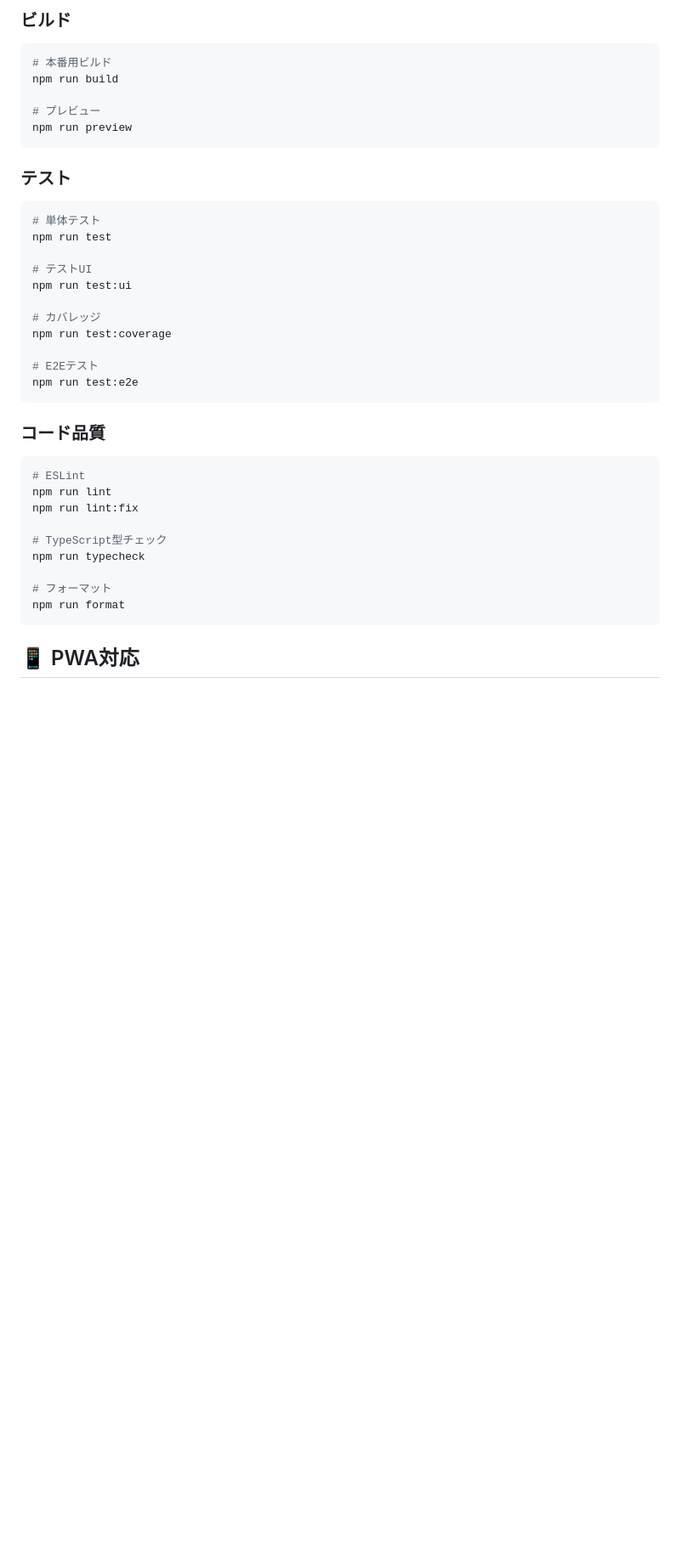
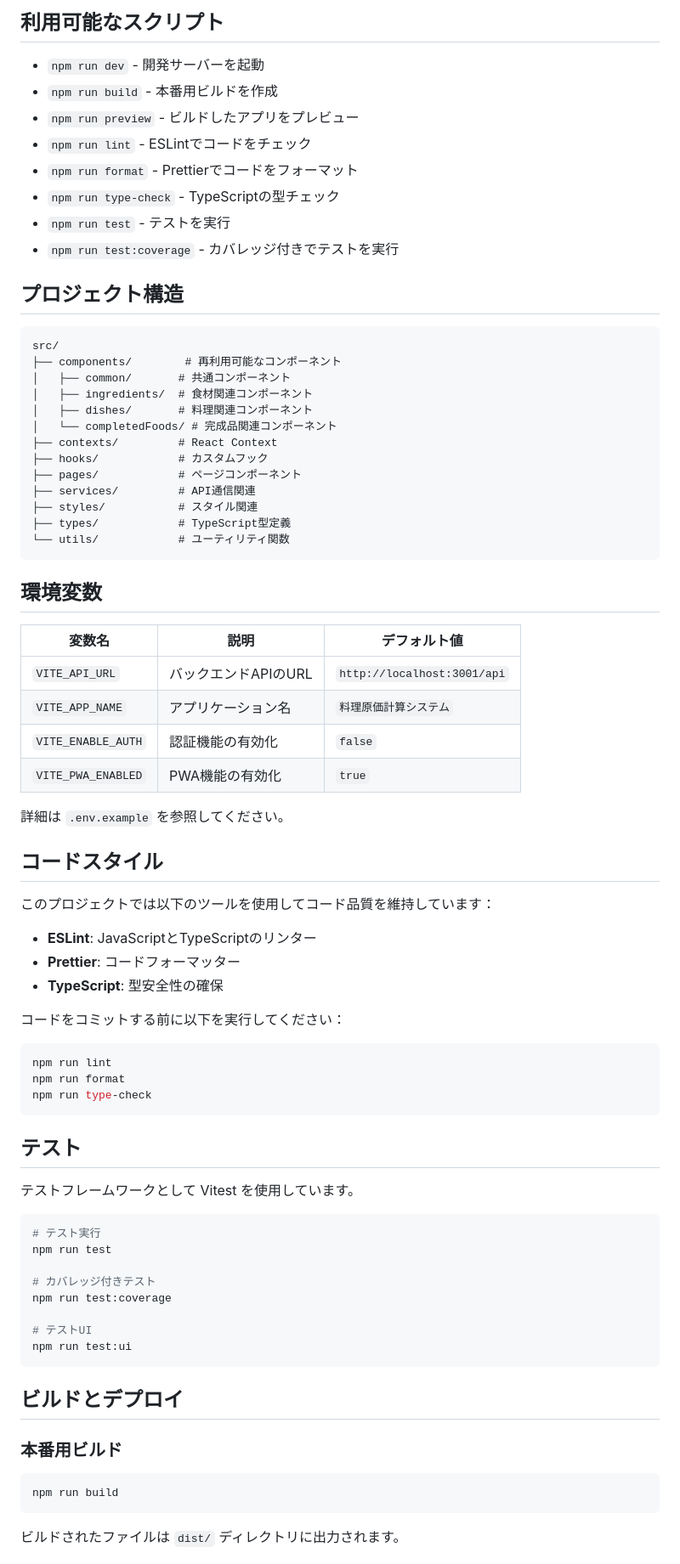
Before and after one commit to nuu1729/cooking-cost-system, a Markdown page: cooking-cost-system/frontend/README.md, the part around one of its changes. Shown at 85% size. Rendered like a GitHub page; blank space fills up the shorter version.

````diff
--- a/cooking-cost-system/frontend/README.md
+++ b/cooking-cost-system/frontend/README.md
@@ -66,43 +62,82 @@ npm run dev
 
-### ビルド
+## 利用可能なスクリプト
+
+- `npm run dev` - 開発サーバーを起動
+- `npm run build` - 本番用ビルドを作成
+- `npm run preview` - ビルドしたアプリをプレビュー
+- `npm run lint` - ESLintでコードをチェック
+- `npm run format` - Prettierでコードをフォーマット
+- `npm run type-check` - TypeScriptの型チェック
+- `npm run test` - テストを実行
+- `npm run test:coverage` - カバレッジ付きでテストを実行
+
+## プロジェクト構造
+
+```
+src/
+├── components/        # 再利用可能なコンポーネント
+│   ├── common/       # 共通コンポーネント
+│   ├── ingredients/  # 食材関連コンポーネント
+│   ├── dishes/       # 料理関連コンポーネント
+│   └── completedFoods/ # 完成品関連コンポーネント
+├── contexts/         # React Context
+├── hooks/            # カスタムフック
+├── pages/            # ページコンポーネント
+├── services/         # API通信関連
+├── styles/           # スタイル関連
+├── types/            # TypeScript型定義
+└── utils/            # ユーティリティ関数
+```
+
+## 環境変数
+
+| 変数名 | 説明 | デフォルト値 |
+|--------|------|--------------|
+| `VITE_API_URL` | バックエンドAPIのURL | `http://localhost:3001/api` |
+| `VITE_APP_NAME` | アプリケーション名 | `料理原価計算システム` |
+| `VITE_ENABLE_AUTH` | 認証機能の有効化 | `false` |
+| `VITE_PWA_ENABLED` | PWA機能の有効化 | `true` |
+
+詳細は `.env.example` を参照してください。
+
+## コードスタイル
+
+このプロジェクトでは以下のツールを使用してコード品質を維持しています：
+
+- **ESLint**: JavaScriptとTypeScriptのリンター
+- **Prettier**: コードフォーマッター
+- **TypeScript**: 型安全性の確保
+
+コードをコミットする前に以下を実行してください：
 
 ```bash
-# 本番用ビルド
-npm run build
-
-# プレビュー
-npm run preview
+npm run lint
+npm run format
+npm run type-check
 ```
 
-### テスト
+## テスト
+
+テストフレームワークとして Vitest を使用しています。
 
 ```bash
-# 単体テスト
+# テスト実行
 npm run test
+
+# カバレッジ付きテスト
+npm run test:coverage
 
 # テストUI
 npm run test:ui
-
-# カバレッジ
-npm run test:coverage
-
-# E2Eテスト
-npm run test:e2e
 ```
 
-### コード品質
+## ビルドとデプロイ
+
+### 本番用ビルド
 
 ```bash
-# ESLint
-npm run lint
-npm run lint:fix
-
-# TypeScript型チェック
-npm run typecheck
-
-# フォーマット
-npm run format
+npm run build
 ```
 
-## 📱 PWA対応
+ビルドされたファイルは `dist/` ディレクトリに出力されます。
 
````
Also changed, not shown: other parts of cooking-cost-system/frontend/README.md (+84 -138 lines).
